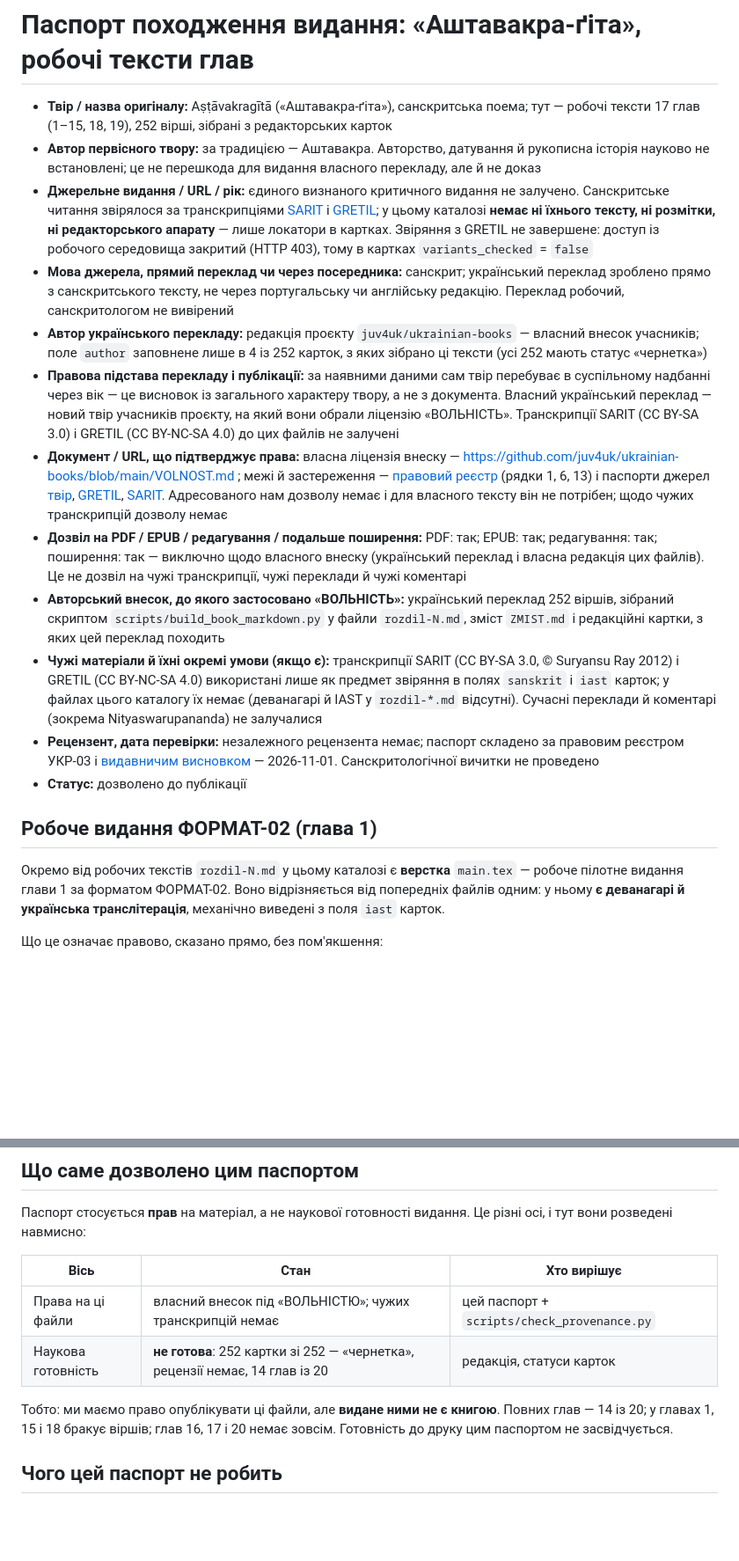
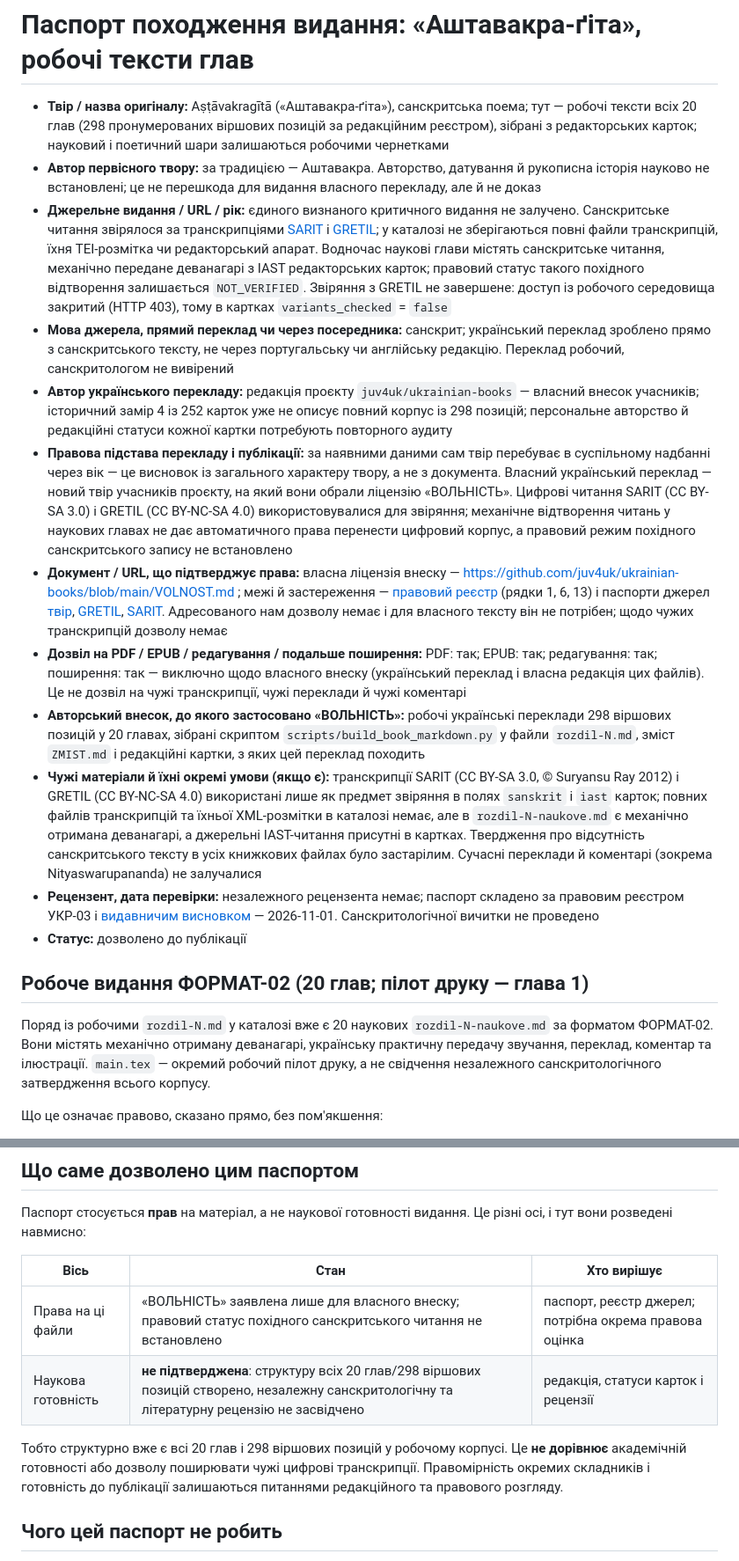
Before and after one commit to juv4uk/ukrainian-books, a Markdown page: books/ashtavakra-gita/PROVENANCE.md, 2 parts joined by grey strips. Shown at 88% size. GitHub-like rendering; blank space fills up the shorter version.

Commit message:
ПАСПОРТ-20: оновити відомості про наукові глави
* Оновити паспорт походження до 20 глав без зміни правового статусу

* Уточнити граматику підсумку книжкового паспорта

```diff
--- a/books/ashtavakra-gita/PROVENANCE.md
+++ b/books/ashtavakra-gita/PROVENANCE.md
@@ -1,24 +1,25 @@
 # Паспорт походження видання: «Аштавакра-ґіта», робочі тексти глав
 
-- **Твір / назва оригіналу:** Aṣṭāvakragītā («Аштавакра-ґіта»), санскритська поема; тут — робочі тексти 17 глав (1–15, 18, 19), 252 вірші, зібрані з редакторських карток
+- **Твір / назва оригіналу:** Aṣṭāvakragītā («Аштавакра-ґіта»), санскритська поема; тут — робочі тексти всіх 20 глав (298 пронумерованих віршових позицій за редакційним реєстром), зібрані з редакторських карток; науковий і поетичний шари залишаються робочими чернетками
 - **Автор первісного твору:** за традицією — Аштавакра. Авторство, датування й рукописна історія науково не встановлені; це не перешкода для видання власного перекладу, але й не доказ
-- **Джерельне видання / URL / рік:** єдиного визнаного критичного видання не залучено. Санскритське читання звірялося за транскрипціями [SARIT](https://github.com/sarit/SARIT-corpus/blob/master/astavakragita.xml) і [GRETIL](https://gretil.sub.uni-goettingen.de/gretil/corpustei/transformations/html/sa_aSTAvakragItA.htm); у цьому каталозі **немає ні їхнього тексту, ні розмітки, ні редакторського апарату** — лише локатори в картках. Звіряння з GRETIL не завершене: доступ із робочого середовища закритий (HTTP 403), тому в картках `variants_checked` = `false`
+- **Джерельне видання / URL / рік:** єдиного визнаного критичного видання не залучено. Санскритське читання звірялося за транскрипціями [SARIT](https://github.com/sarit/SARIT-corpus/blob/master/astavakragita.xml) і [GRETIL](https://gretil.sub.uni-goettingen.de/gretil/corpustei/transformations/html/sa_aSTAvakragItA.htm); у каталозі не зберігаються повні файли транскрипцій, їхня TEI-розмітка чи редакторський апарат. Водночас наукові глави містять санскритське читання, механічно передане деванагарі з IAST редакторських карток; правовий статус такого похідного відтворення залишається `NOT_VERIFIED`. Звіряння з GRETIL не завершене: доступ із робочого середовища закритий (HTTP 403), тому в картках `variants_checked` = `false`
 - **Мова джерела, прямий переклад чи через посередника:** санскрит; український переклад зроблено прямо з санскритського тексту, не через португальську чи англійську редакцію. Переклад робочий, санскритологом не вивірений
-- **Автор українського перекладу:** редакція проєкту `juv4uk/ukrainian-books` — власний внесок учасників; поле `author` заповнене лише в 4 із 252 карток, з яких зібрано ці тексти (усі 252 мають статус «чернетка»)
-- **Правова підстава перекладу і публікації:** за наявними даними сам твір перебуває в суспільному надбанні через вік — це висновок із загального характеру твору, а не з документа. Власний український переклад — новий твір учасників проєкту, на який вони обрали ліцензію «ВОЛЬНІСТЬ». Транскрипції SARIT (CC BY-SA 3.0) і GRETIL (CC BY-NC-SA 4.0) до цих файлів не залучені
+- **Автор українського перекладу:** редакція проєкту `juv4uk/ukrainian-books` — власний внесок учасників; історичний замір 4 із 252 карток уже не описує повний корпус із 298 позицій; персональне авторство й редакційні статуси кожної картки потребують повторного аудиту
+- **Правова підстава перекладу і публікації:** за наявними даними сам твір перебуває в суспільному надбанні через вік — це висновок із загального характеру твору, а не з документа. Власний український переклад — новий твір учасників проєкту, на який вони обрали ліцензію «ВОЛЬНІСТЬ». Цифрові читання SARIT (CC BY-SA 3.0) і GRETIL (CC BY-NC-SA 4.0) використовувалися для звіряння; механічне відтворення читань у наукових главах не дає автоматичного права перенести цифровий корпус, а правовий режим похідного санскритського запису не встановлено
 - **Документ / URL, що підтверджує права:** власна ліцензія внеску — https://github.com/juv4uk/ukrainian-books/blob/main/VOLNOST.md ; межі й застереження — [правовий реєстр](../../COPYRIGHT_AND_SOURCES.md) (рядки 1, 6, 13) і паспорти джерел [твір](../../docs/sources/ashtavakra-gita.md), [GRETIL](../../docs/sources/gretil.md), [SARIT](../../docs/sources/sarit.md). Адресованого нам дозволу немає і для власного тексту він не потрібен; щодо чужих транскрипцій дозволу немає
 - **Дозвіл на PDF / EPUB / редагування / подальше поширення:** PDF: так; EPUB: так; редагування: так; поширення: так — виключно щодо власного внеску (український переклад і власна редакція цих файлів). Це не дозвіл на чужі транскрипції, чужі переклади й чужі коментарі
-- **Авторський внесок, до якого застосовано «ВОЛЬНІСТЬ»:** український переклад 252 віршів, зібраний скриптом `scripts/build_book_markdown.py` у файли `rozdil-N.md`, зміст `ZMIST.md` і редакційні картки, з яких цей переклад походить
-- **Чужі матеріали й їхні окремі умови (якщо є):** транскрипції SARIT (CC BY-SA 3.0, © Suryansu Ray 2012) і GRETIL (CC BY-NC-SA 4.0) використані лише як предмет звіряння в полях `sanskrit` і `iast` карток; у файлах цього каталогу їх немає (деванагарі й IAST у `rozdil-*.md` відсутні). Сучасні переклади й коментарі (зокрема Nityaswarupananda) не залучалися
+- **Авторський внесок, до якого застосовано «ВОЛЬНІСТЬ»:** робочі українські переклади 298 віршових позицій у 20 главах, зібрані скриптом `scripts/build_book_markdown.py` у файли `rozdil-N.md`, зміст `ZMIST.md` і редакційні картки, з яких цей переклад походить
+- **Чужі матеріали й їхні окремі умови (якщо є):** транскрипції SARIT (CC BY-SA 3.0, © Suryansu Ray 2012) і GRETIL (CC BY-NC-SA 4.0) використані лише як предмет звіряння в полях `sanskrit` і `iast` карток; повних файлів транскрипцій та їхньої XML-розмітки в каталозі немає, але в `rozdil-N-naukove.md` є механічно отримана деванагарі, а джерельні IAST-читання присутні в картках. Твердження про відсутність санскритського тексту в усіх книжкових файлах було застарілим. Сучасні переклади й коментарі (зокрема Nityaswarupananda) не залучалися
 - **Рецензент, дата перевірки:** незалежного рецензента немає; паспорт складено за правовим реєстром УКР-03 і [видавничим висновком](../../docs/VYDAVNYCHYI_VYSNOVOK.md) — 2026-11-01. Санскритологічної вичитки не проведено
 - **Статус:** дозволено до публікації
 
-## Робоче видання ФОРМАТ-02 (глава 1)
+## Робоче видання ФОРМАТ-02 (20 глав; пілот друку — глава 1)
 
-Окремо від робочих текстів `rozdil-N.md` у цьому каталозі є **верстка**
-`main.tex` — робоче пілотне видання глави 1 за форматом ФОРМАТ-02. Воно
-відрізняється від попередніх файлів одним: у ньому **є деванагарі й
-українська транслітерація**, механічно виведені з поля `iast` карток.
+Поряд із робочими `rozdil-N.md` у каталозі вже є 20 наукових
+`rozdil-N-naukove.md` за форматом ФОРМАТ-02. Вони містять механічно отриману
+деванагарі, українську практичну передачу звучання, переклад, коментар та
+ілюстрації. `main.tex` — окремий робочий пілот друку, а не свідчення
+незалежного санскритологічного затвердження всього корпусу.
 
 Що це означає правово, сказано прямо, без пом'якшення:
 
@@ -45,12 +46,13 @@
 
 | Вісь | Стан | Хто вирішує |
 | --- | --- | --- |
-| Права на ці файли | власний внесок під «ВОЛЬНІСТЮ»; чужих транскрипцій немає | цей паспорт + `scripts/check_provenance.py` |
-| Наукова готовність | **не готова**: 252 картки зі 252 — «чернетка», рецензії немає, 14 глав із 20 | редакція, статуси карток |
+| Права на ці файли | «ВОЛЬНІСТЬ» заявлена лише для власного внеску; правовий статус похідного санскритського читання не встановлено | паспорт, реєстр джерел; потрібна окрема правова оцінка |
+| Наукова готовність | **не підтверджена**: структуру всіх 20 глав/298 віршових позицій створено, незалежну санскритологічну та літературну рецензію не засвідчено | редакція, статуси карток і рецензії |
 
-Тобто: ми маємо право опублікувати ці файли, але **видане ними не є книгою**. Повних
-глав — 14 із 20; у главах 1, 15 і 18 бракує віршів; глав 16, 17 і 20 немає зовсім.
-Готовність до друку цим паспортом не засвідчується.
+Тобто структурно вже є всі 20 глав і 298 віршових позицій у робочому
+корпусі. Це **не дорівнює** академічній готовності або дозволу поширювати
+чужі цифрові транскрипції. Правомірність окремих складників і готовність до
+публікації залишаються питаннями редакційного та правового розгляду.
 
 ## Чого цей паспорт не робить
 
```
Also changed, not shown: other parts of books/ashtavakra-gita/PROVENANCE.md (+3 -3 lines).
